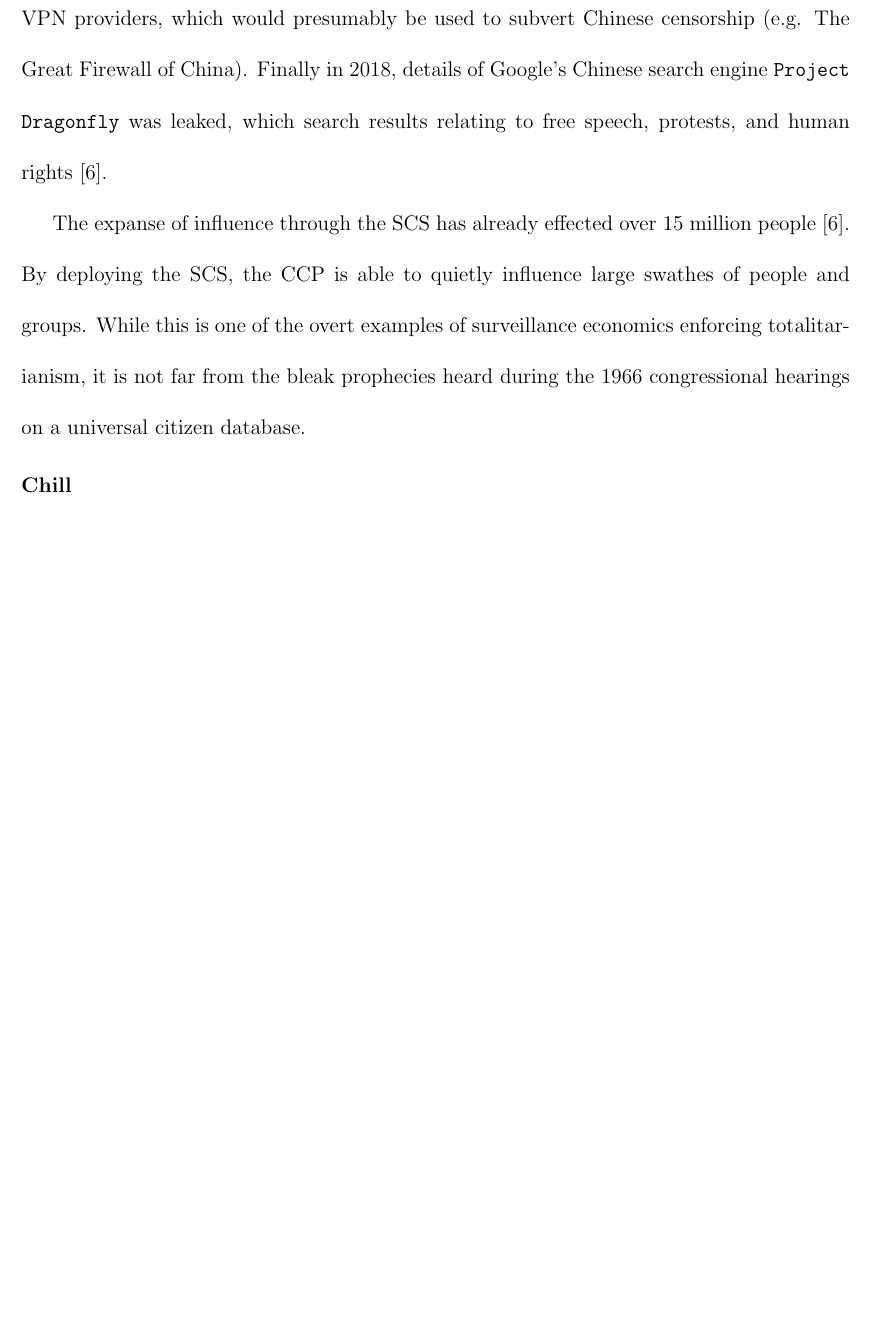
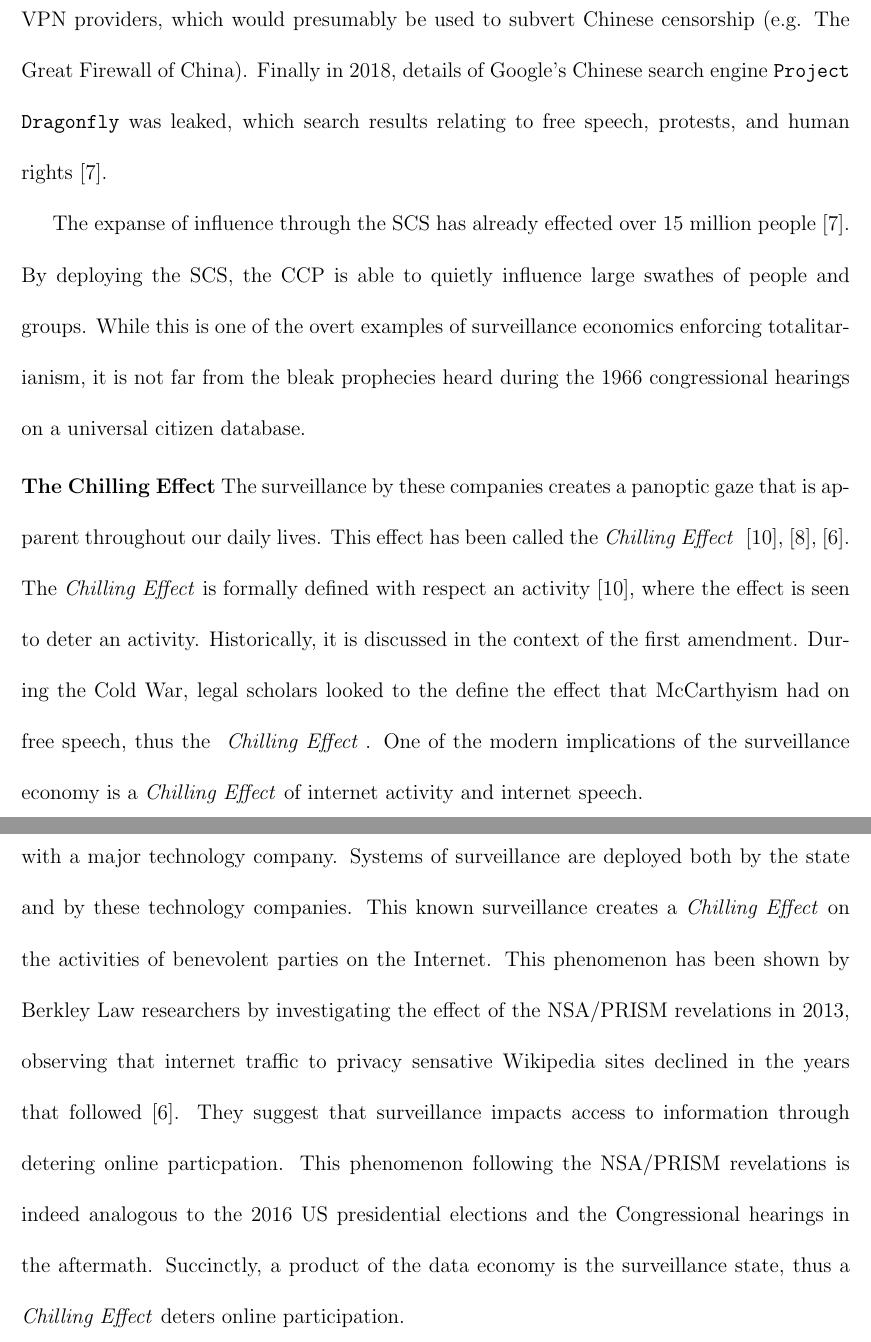
Before and after one commit to pattersongp/data-ppf-project2, a LaTeX document (paper/paper.tex, which reads paper/implications.tex): part of page 13 of 14 before the commit and two parts of pages 13 and 14 of 15 after it, the two joined at a grey line, cut so that both start at the same text, the shorter picture padded with empty space. Compiled offline with pdfLaTeX.

Commit message:
Adds chilling effect.

```diff
--- a/paper/implications.tex
+++ b/paper/implications.tex
@@ -153,7 +156,29 @@ examples of surveillance economics enforcing totalitarianism, it is not far
 from the bleak prophecies heard during the 1966 congressional hearings on a
 universal citizen database.
 
-\para{Chill}
+\para{The Chilling Effect}
+The surveillance by these companies creates a panoptic gaze that is apparent
+throughout our daily lives. This effect has been called the \ce
+~\cite{schauer1978fear},~\cite{richards2012dangers},~\cite{penney2016chilling}. The \ce is formally
+defined with respect an activity~\cite{schauer1978fear}, where the effect is
+seen to deter an activity. Historically, it is discussed in the context of the
+first amendment. During the Cold War, legal scholars looked to the define the
+effect that McCarthyism had on free speech, thus the ~\ce. One of the modern
+implications of the surveillance economy is a \ce of internet activity and
+internet speech.
+
+As shown previously, authentication on the Internet almost always implies an interaction
+with a major technology company. Systems of surveillance are deployed both by the state
+and by these technology companies. This known surveillance creates a \ce on the
+activities of benevolent parties on the Internet. This phenomenon has been shown
+by Berkley Law researchers by investigating the effect of the NSA/PRISM revelations
+in 2013, observing that internet traffic to privacy sensative Wikipedia sites
+declined in the years that followed~\cite{penney2016chilling}. They suggest
+that surveillance impacts access to information through detering online particpation.
+This phenomenon following the NSA/PRISM revelations is indeed analogous to the
+2016 US presidential elections and the Congressional hearings in the aftermath.
+Succinctly, a product of the data economy is the surveillance state, thus a \ce
+deters online participation.
 
 
 %\para{Companies Respond}
--- a/paper/paper.tex
+++ b/paper/paper.tex
@@ -13,6 +13,7 @@
 % For 5th, etc...
 \newcommand{\ts}{\textsuperscript}
 
+\newcommand{\ce}{\textit{Chilling Effect }}
 \newcommand{\mca}{The Mercantile Agency }
 
 % \title{Influencers in Machine Learning}
```
Also changed, not shown: paper/landscape.tex (+7 -2 lines), paper/references.bib (+20 -0 lines), paper/implications.tex (21 more changed lines).
